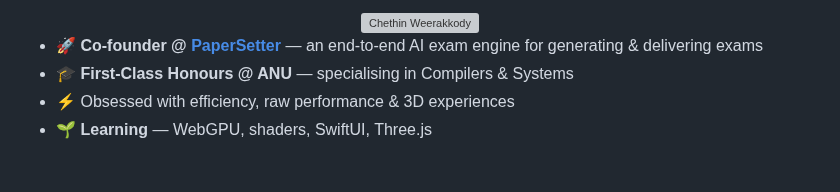
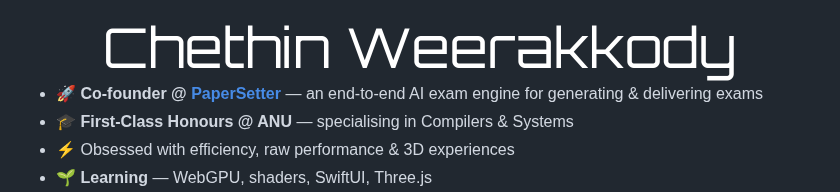
Before and after one commit to Chethin/Chethin, a Markdown page: README.md, the part around one of its changes. GitHub-like rendering; pictures changed too: assets/name.png (added); blank space fills up the shorter version; grey boxes are pictures that could not be loaded.

Commit message:
render name as transparent PNG to reserve space without background

```diff
--- a/README.md
+++ b/README.md
@@ -1,6 +1,6 @@
 <div align="center">
 
-<img src="assets/name.svg" alt="Chethin Weerakkody" height="70" />
+<img src="assets/name.png" width="634" height="70" alt="Chethin Weerakkody" />
 
 </div>
 
```
Also changed, not shown: other parts of README.md (+1 -0 lines), 1 other file.
